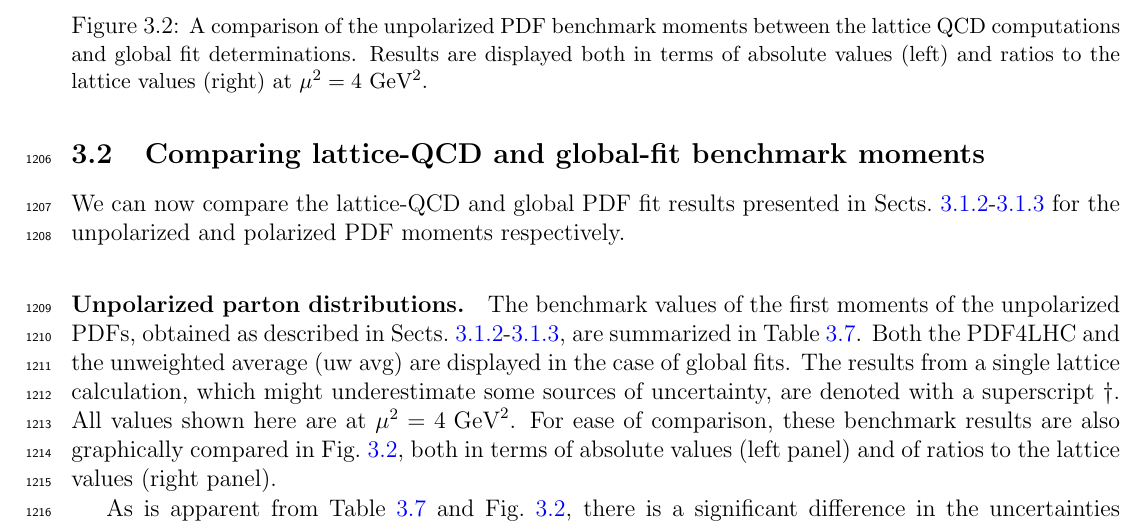
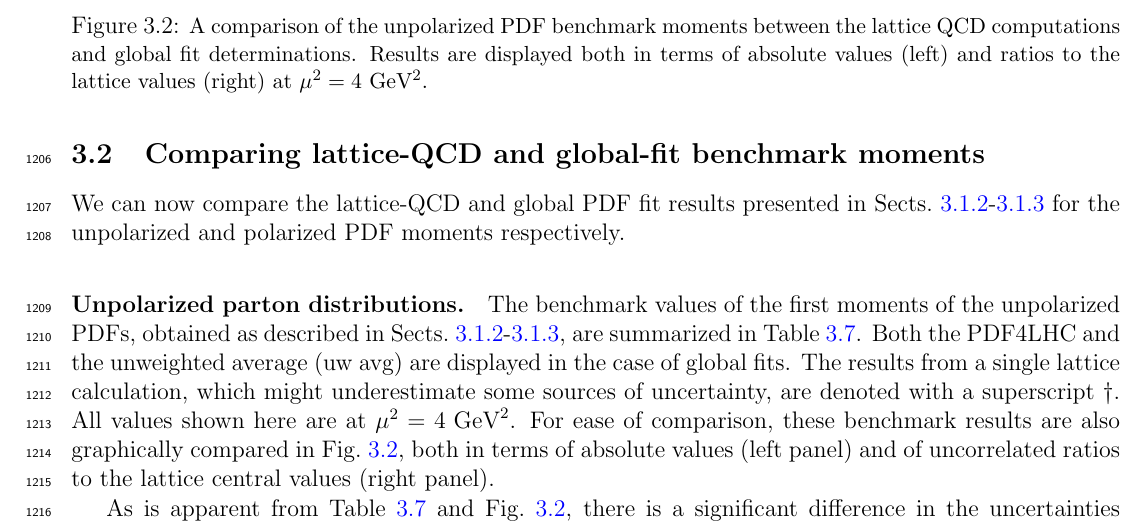
Before and after one commit to juanrojochacon/PDFLattice2017, a LaTeX document (whitepaper/PDFLattice2017.tex, which reads whitepaper/sec-benchmarking.tex): part of page 38 of 77, cut so that both start at the same text. Compiled offline with pdfLaTeX.

Commit message:
Minor things

```diff
--- a/whitepaper/sec-benchmarking.tex
+++ b/whitepaper/sec-benchmarking.tex
@@ -1173,7 +1173,8 @@ All values shown here are at $\mu^2=4\mbox{ GeV}^2$.
 %
 For ease of comparison, these benchmark results are also graphically
 compared in Fig.~\ref{fig:Bmomsunp}, both in terms of absolute values
-(left panel) and of ratios to the lattice values (right panel).
+(left panel) and of uncorrelated ratios to the lattice central values
+(right panel).
 
 %-------------------------------------------------------------------------------
 \begin{table}[!t]
```
